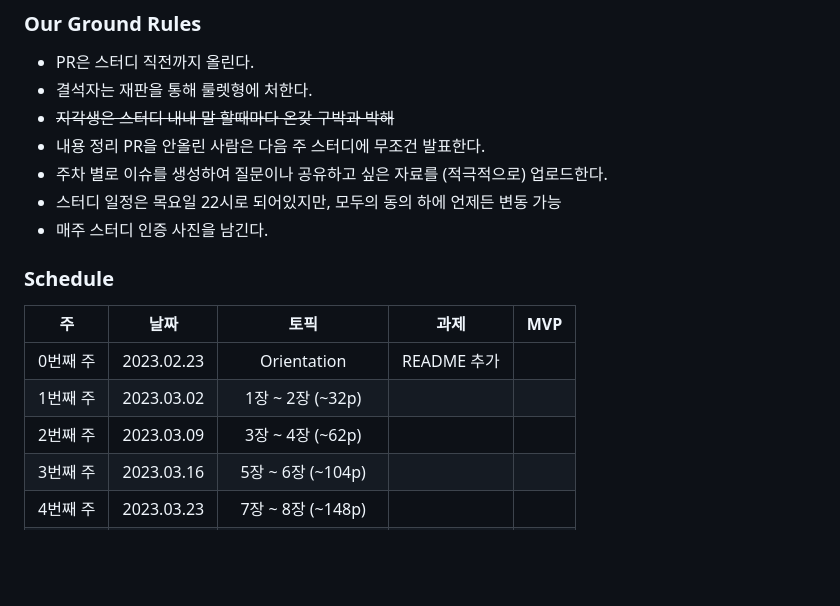
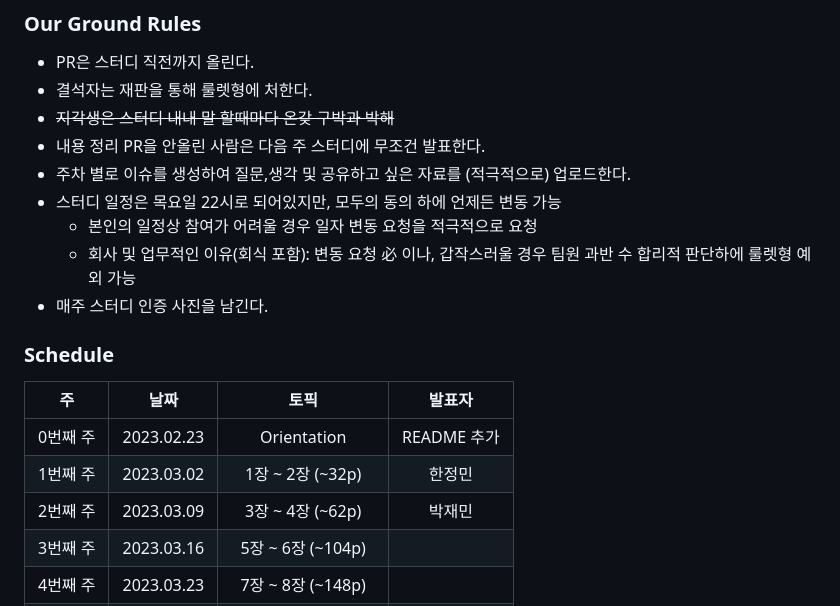
Before and after one commit to mash-up-kr/S3A, a Markdown page: DDD/README.md, the part around the change. Rendered like a GitHub page; blank space fills up the shorter version.

Commit message:
update ddd ground rules

```diff
--- a/DDD/README.md
+++ b/DDD/README.md
@@ -31,16 +31,18 @@
 - 결석자는 재판을 통해 룰렛형에 처한다.
 - ~~지각생은 스터디 내내 말 할때마다 온갖 구박과 박해~~
 - 내용 정리 PR을 안올린 사람은 다음 주 스터디에 무조건 발표한다.
-- 주차 별로 이슈를 생성하여 질문이나 공유하고 싶은 자료를 (적극적으로) 업로드한다.
+- 주차 별로 이슈를 생성하여 질문,생각 및 공유하고 싶은 자료를 (적극적으로) 업로드한다.
 - 스터디 일정은 목요일 22시로 되어있지만, 모두의 동의 하에 언제든 변동 가능
+  - 본인의 일정상 참여가 어려울 경우 일자 변동 요청을 적극적으로 요청
+  - 회사 및 업무적인 이유(회식 포함): 변동 요청 必 이나, 갑작스러울 경우 팀원 과반 수 합리적 판단하에 룰렛형 예외 가능
 - 매주 스터디 인증 사진을 남긴다.
 
 ### Schedule
-|주|날짜|토픽|과제|MVP|
-|:----:|:----:|:-----:|:-----:|:----:|
+|주|날짜|토픽|발표자|
+|:----:|:----:|:-----:|:-----:|
 |0번째 주|2023.02.23|Orientation|README 추가||
-|1번째 주|2023.03.02|1장 ~ 2장 (~32p)|
-|2번째 주|2023.03.09|3장 ~ 4장 (~62p)|
+|1번째 주|2023.03.02|1장 ~ 2장 (~32p)|한정민|
+|2번째 주|2023.03.09|3장 ~ 4장 (~62p)|박재민|
 |3번째 주|2023.03.16|5장 ~ 6장 (~104p)|
 |4번째 주|2023.03.23|7장 ~ 8장 (~148p)|
 |5번째 주|2023.03.30|9장 ~ 10장 (~179p)|
```
